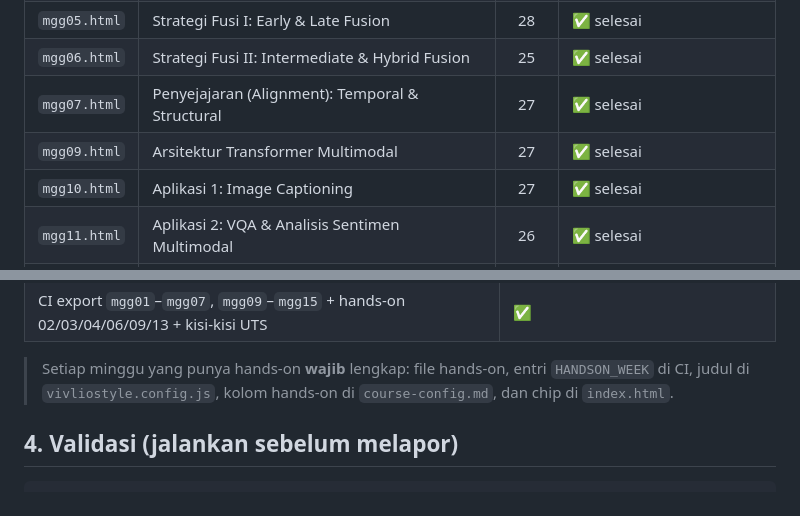
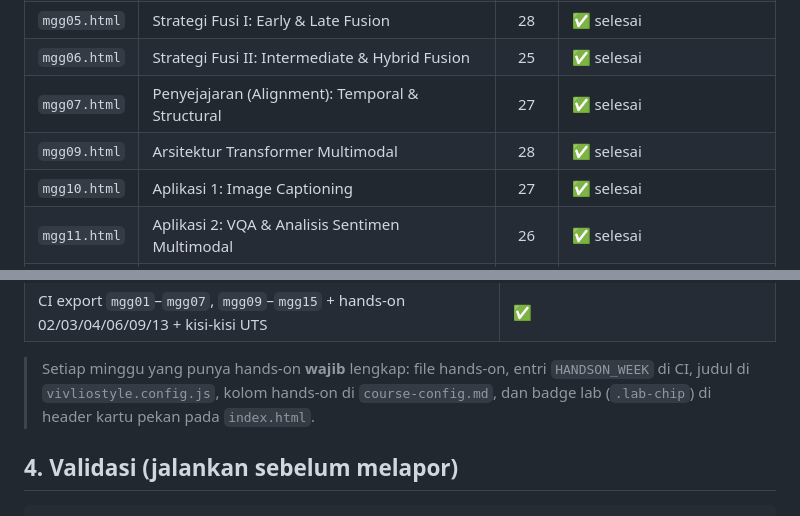
Before and after one commit to iwawiwi/multimodal, a Markdown page: AGENTS.md, 2 parts joined by grey strips. Drawn GitHub-style.

```diff
--- a/AGENTS.md
+++ b/AGENTS.md
@@ -191,7 +199,7 @@ Keputusan yang sudah disetujui pengguna dan **berlaku sampai diubah eksplisit**:
 | `mgg05.html` | Strategi Fusi I: Early & Late Fusion | 28 | ✅ selesai |
 | `mgg06.html` | Strategi Fusi II: Intermediate & Hybrid Fusion | 25 | ✅ selesai |
 | `mgg07.html` | Penyejajaran (Alignment): Temporal & Structural | 27 | ✅ selesai |
-| `mgg09.html` | Arsitektur Transformer Multimodal | 27 | ✅ selesai |
+| `mgg09.html` | Arsitektur Transformer Multimodal | 28 | ✅ selesai |
 | `mgg10.html` | Aplikasi 1: Image Captioning | 27 | ✅ selesai |
 | `mgg11.html` | Aplikasi 2: VQA & Analisis Sentimen Multimodal | 26 | ✅ selesai |
 | `mgg12.html` | Topik Lanjutan: Generasi Multimodal & Etika | 28 | ✅ selesai |
@@ -217,7 +225,7 @@ Artefak pendukung:
 
 > Setiap minggu yang punya hands-on **wajib** lengkap: file hands-on, entri
 > `HANDSON_WEEK` di CI, judul di `vivliostyle.config.js`, kolom hands-on di
-> `course-config.md`, dan chip di `index.html`.
+> `course-config.md`, dan badge lab (`.lab-chip`) di header kartu pekan pada `index.html`.
 
 ## 4. Validasi (jalankan sebelum melapor)
 
```
Also changed, not shown: other parts of AGENTS.md (+46 -4 lines), .agents/CODEBASE.md (+27 -6 lines), .agents/course-config.md (+2 -2 lines).
